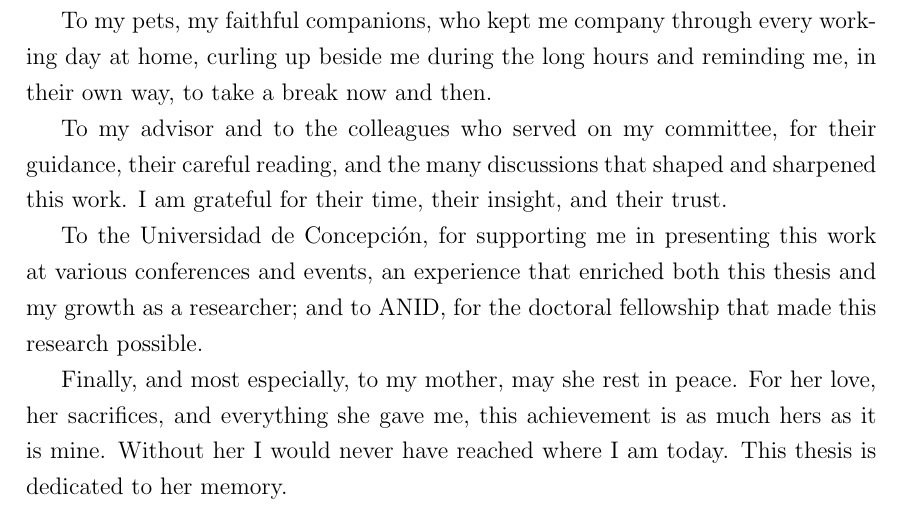
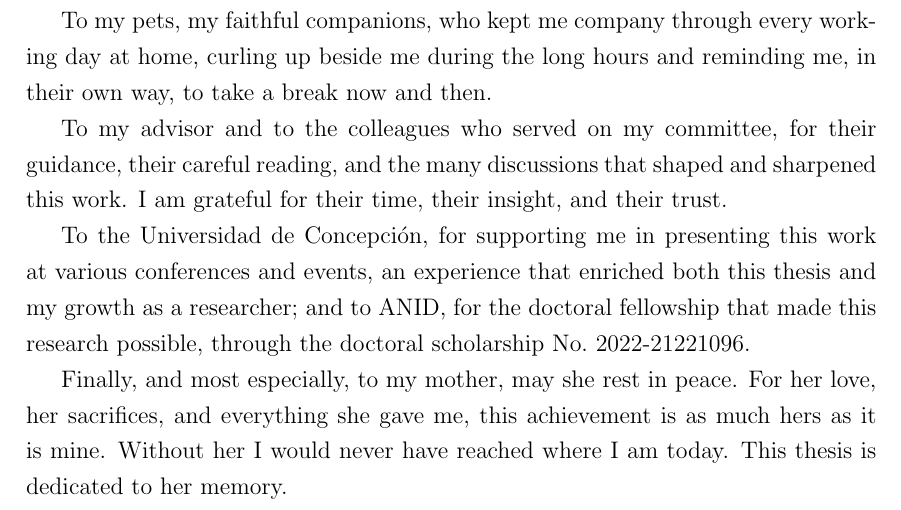
Before and after one commit to guerra-antonio/Tesis-PhD, a LaTeX thesis (main.tex, which reads chapters/acknowledgements.tex): part of page 4 of 135, cut so that both start at the same text. Compiled offline with pdfLaTeX.

Commit message:
last commit 18-06-26

```diff
--- a/chapters/acknowledgements.tex
+++ b/chapters/acknowledgements.tex
@@ -11,6 +11,6 @@ To my pets, my faithful companions, who kept me company through every working da
 
 To my advisor and to the colleagues who served on my committee, for their guidance, their careful reading, and the many discussions that shaped and sharpened this work. I am grateful for their time, their insight, and their trust.
 
-To the Universidad de Concepción, for supporting me in presenting this work at various conferences and events, an experience that enriched both this thesis and my growth as a researcher; and to ANID, for the doctoral fellowship that made this research possible.
+To the Universidad de Concepción, for supporting me in presenting this work at various conferences and events, an experience that enriched both this thesis and my growth as a researcher; and to ANID, for the doctoral fellowship that made this research possible, through the doctoral scholarship No.~2022-21221096.
 
 Finally, and most especially, to my mother, may she rest in peace. For her love, her sacrifices, and everything she gave me, this achievement is as much hers as it is mine. Without her I would never have reached where I am today. This thesis is dedicated to her memory.
```
Also changed, not shown: main.pdf.
